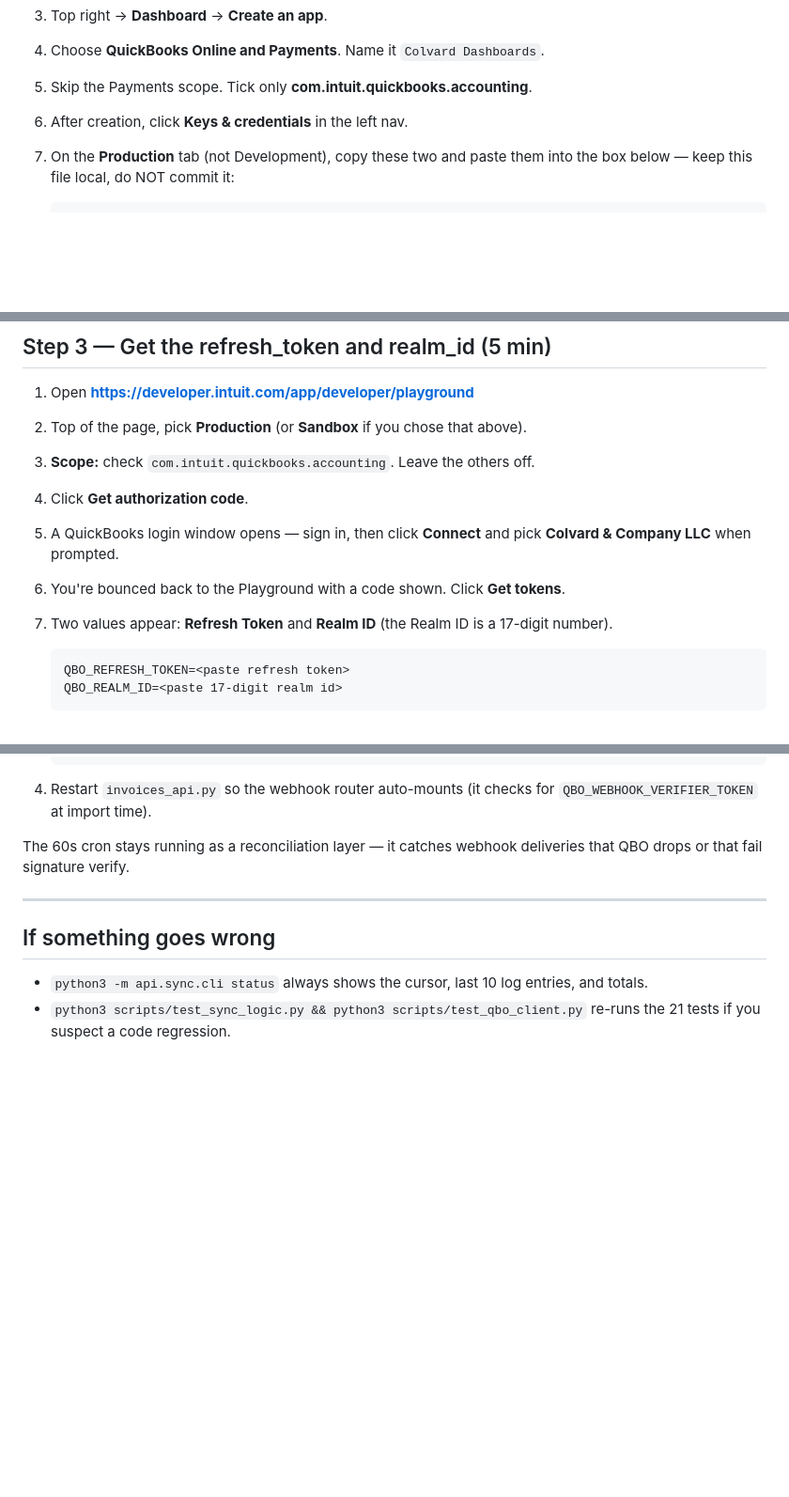
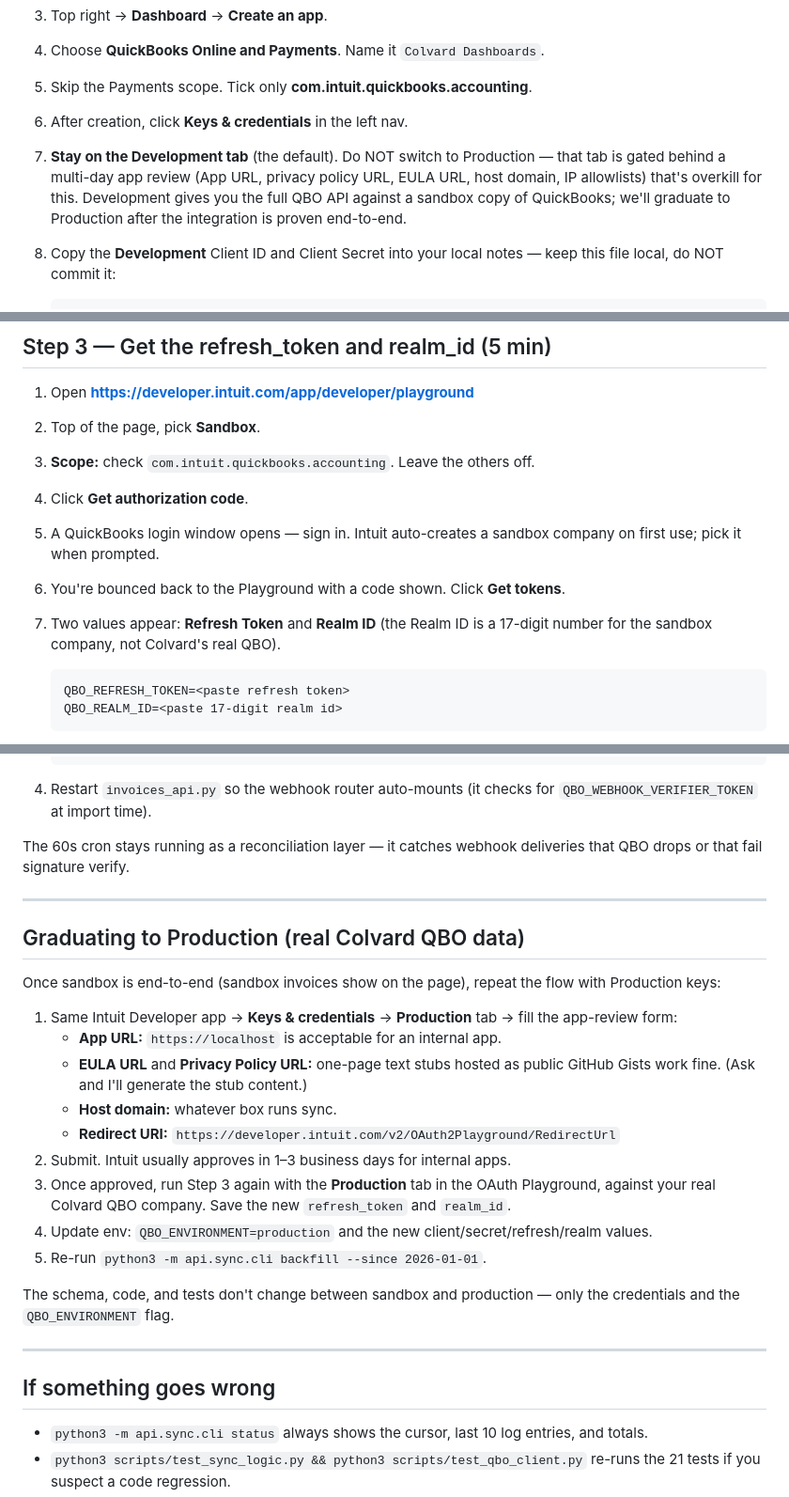
Before and after one commit to Colvard-Sausages/Colvard-Sausages, a Markdown page: docs/qbo-connection-walkthrough.md, 3 parts joined by grey strips. Shown at 94% size. GitHub-like rendering; blank space fills up the shorter version.

Commit message:
Fix walkthrough: sandbox first, production after
Previous walkthrough told Frank to use the Production tab in step 1,
which is gated behind a multi-day app review (App URL, privacy URL,
EULA URL, host domain). Development tab gives the full QBO API
against a sandbox copy of QuickBooks, immediately and without any
form.

- Step 1: Stay on Development; QBO_ENVIRONMENT=sandbox
- Step 3: OAuth Playground in Sandbox mode against an auto-created
  sandbox company
- New section at the bottom: "Graduating to Production" — what to
  fill in the production app form (localhost is fine; gist-hosted
  EULA + privacy stubs work) and how to re-run backfill against
  the real Colvard QBO once approved.

https://claude.ai/code/session_016tw56X5MKTARDyGe73q3eN

````diff
--- a/docs/qbo-connection-walkthrough.md
+++ b/docs/qbo-connection-walkthrough.md
@@ -14,6 +14,7 @@ When you're done, the page will reflect QBO changes within 60 seconds (or <5s if
 4. Choose **QuickBooks Online and Payments**. Name it `Colvard Dashboards`.
 5. Skip the Payments scope. Tick only **com.intuit.quickbooks.accounting**.
 6. After creation, click **Keys & credentials** in the left nav.
-7. On the **Production** tab (not Development), copy these two and paste them into the box below — keep this file local, do NOT commit it:
+7. **Stay on the Development tab** (the default). Do NOT switch to Production — that tab is gated behind a multi-day app review (App URL, privacy policy URL, EULA URL, host domain, IP allowlists) that's overkill for this. Development gives you the full QBO API against a sandbox copy of QuickBooks; we'll graduate to Production after the integration is proven end-to-end.
+8. Copy the **Development** Client ID and Client Secret into your local notes — keep this file local, do NOT commit it:
 
    ```
@@ -40,12 +40,12 @@ This lets Intuit's OAuth Playground (next step) hand a token back to you.
 ## Step 3 — Get the refresh_token and realm_id (5 min)
 
 1. Open **https://developer.intuit.com/app/developer/playground**
-2. Top of the page, pick **Production** (or **Sandbox** if you chose that above).
+2. Top of the page, pick **Sandbox**.
 3. **Scope:** check `com.intuit.quickbooks.accounting`. Leave the others off.
 4. Click **Get authorization code**.
-5. A QuickBooks login window opens — sign in, then click **Connect** and pick **Colvard & Company LLC** when prompted.
+5. A QuickBooks login window opens — sign in. Intuit auto-creates a sandbox company on first use; pick it when prompted.
 6. You're bounced back to the Playground with a code shown. Click **Get tokens**.
-7. Two values appear: **Refresh Token** and **Realm ID** (the Realm ID is a 17-digit number).
+7. Two values appear: **Refresh Token** and **Realm ID** (the Realm ID is a 17-digit number for the sandbox company, not Colvard's real QBO).
 
    ```
    QBO_REFRESH_TOKEN=<paste refresh token>
@@ -137,6 +137,24 @@ The 60s cron stays running as a reconciliation layer — it catches webhook deli
 
 ---
 
+## Graduating to Production (real Colvard QBO data)
+
+Once sandbox is end-to-end (sandbox invoices show on the page), repeat the flow with Production keys:
+
+1. Same Intuit Developer app → **Keys & credentials** → **Production** tab → fill the app-review form:
+   - **App URL:** `https://localhost` is acceptable for an internal app.
+   - **EULA URL** and **Privacy Policy URL:** one-page text stubs hosted as public GitHub Gists work fine. (Ask and I'll generate the stub content.)
+   - **Host domain:** whatever box runs sync.
+   - **Redirect URI:** `https://developer.intuit.com/v2/OAuth2Playground/RedirectUrl`
+2. Submit. Intuit usually approves in 1–3 business days for internal apps.
+3. Once approved, run Step 3 again with the **Production** tab in the OAuth Playground, against your real Colvard QBO company. Save the new `refresh_token` and `realm_id`.
+4. Update env: `QBO_ENVIRONMENT=production` and the new client/secret/refresh/realm values.
+5. Re-run `python3 -m api.sync.cli backfill --since 2026-01-01`.
+
+The schema, code, and tests don't change between sandbox and production — only the credentials and the `QBO_ENVIRONMENT` flag.
+
+---
+
 ## If something goes wrong
 
 - `python3 -m api.sync.cli status` always shows the cursor, last 10 log entries, and totals.
````
Also changed, not shown: other parts of docs/qbo-connection-walkthrough.md (+4 -5 lines).
